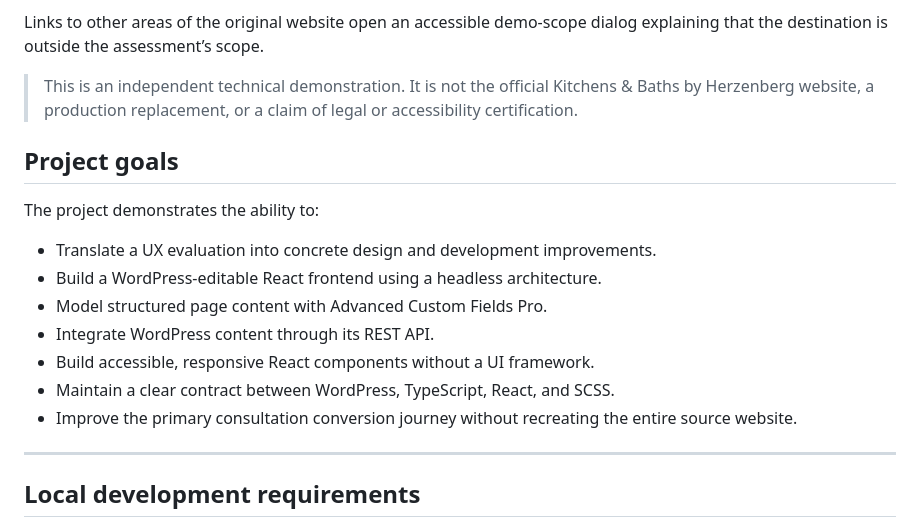
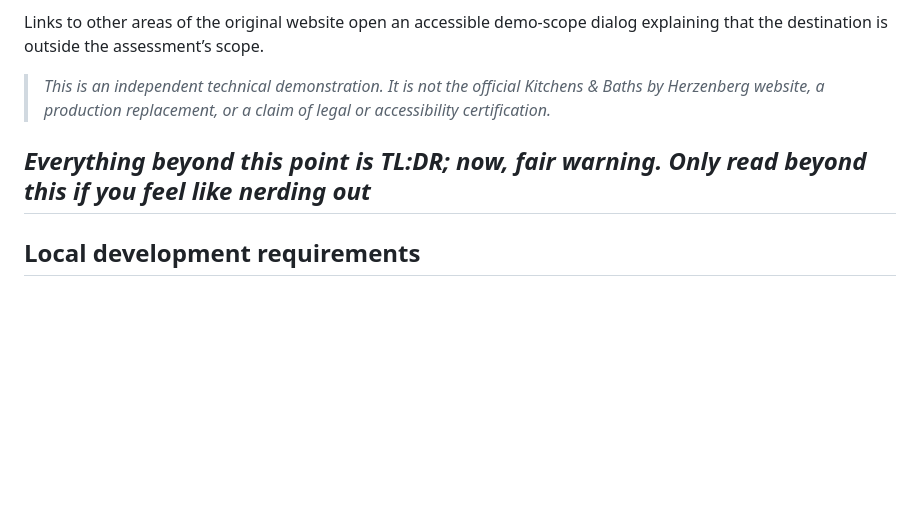
Before and after one commit to vince7488/exercises, a Markdown page: kbh-demo/README.md, the part around the change. Rendered like a GitHub page; blank space fills up the shorter version.

Commit message:
Clarify project nature and add TL;DR section
Updated the README to clarify the nature of the project and added a TL;DR section.

```diff
--- a/kbh-demo/README.md
+++ b/kbh-demo/README.md
@@ -26,20 +26,9 @@ The implemented route scope is limited to:
 
 Links to other areas of the original website open an accessible demo-scope dialog explaining that the destination is outside the assessment’s scope.
 
-> This is an independent technical demonstration. It is not the official Kitchens & Baths by Herzenberg website, a production replacement, or a claim of legal or accessibility certification.
+> _This is an independent technical demonstration. It is not the official Kitchens & Baths by Herzenberg website, a production replacement, or a claim of legal or accessibility certification._
 
-## Project goals
-
-The project demonstrates the ability to:
-
-- Translate a UX evaluation into concrete design and development improvements.
-- Build a WordPress-editable React frontend using a headless architecture.
-- Model structured page content with Advanced Custom Fields Pro.
-- Integrate WordPress content through its REST API.
-- Build accessible, responsive React components without a UI framework.
-- Maintain a clear contract between WordPress, TypeScript, React, and SCSS.
-- Improve the primary consultation conversion journey without recreating the entire source website.
-
+***Everything beyond this point is TL:DR; now, fair warning. Only read beyond this if you feel like nerding out***
 ---
 
 ## Local development requirements
```
